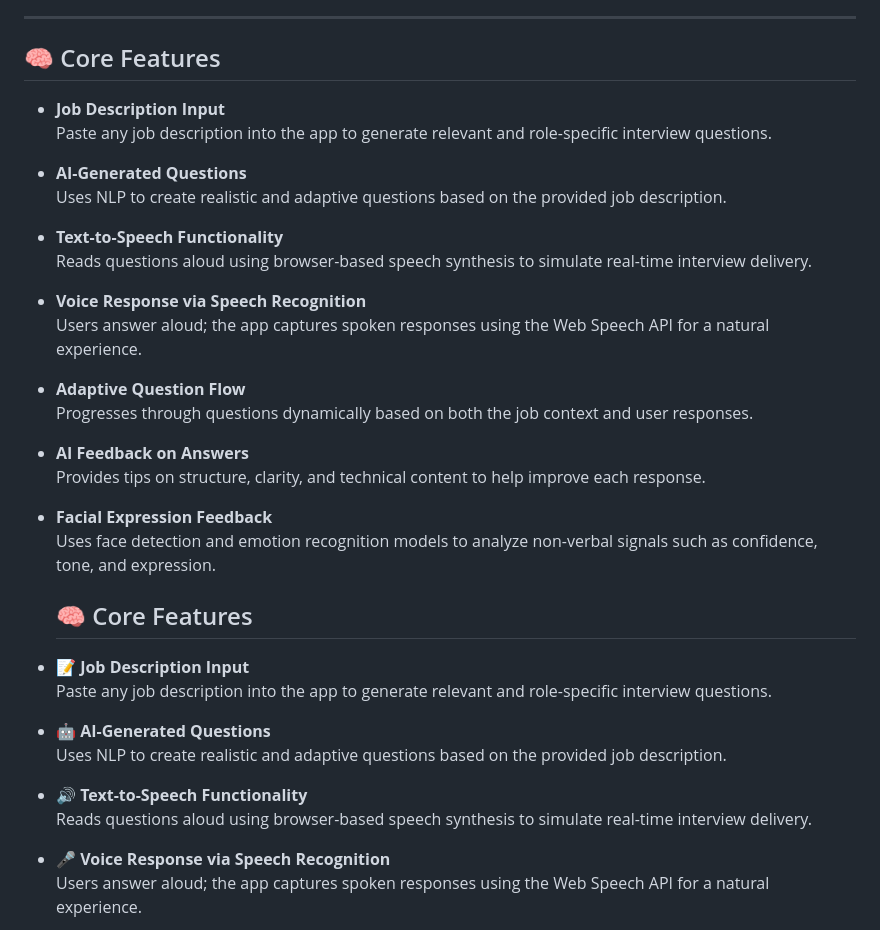
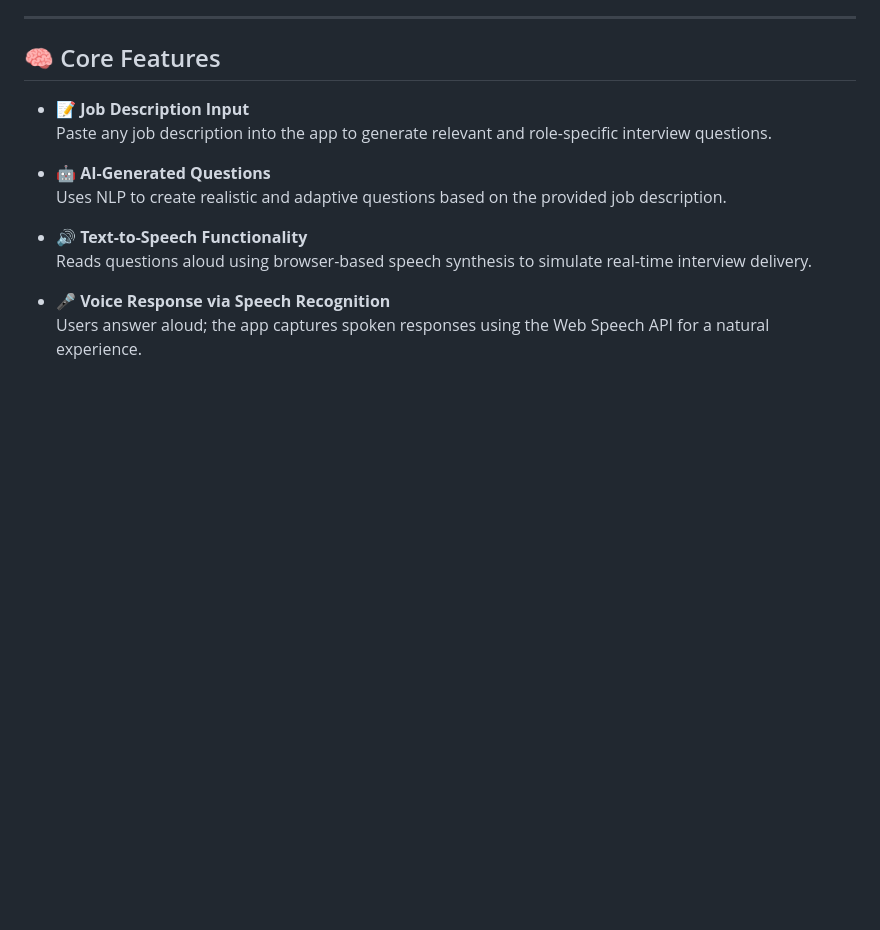
Before and after one commit to rabumaabraham/AI-Interview-Coach, a Markdown page: README.md, the part around the change. Drawn GitHub-style; blank space fills up the shorter version.

```diff
--- a/README.md
+++ b/README.md
@@ -11,29 +11,6 @@ AI Interview Coach transforms traditional interview prep by creating dynamic, pe
 ---
 
 ## 🧠 Core Features
-
-- **Job Description Input**
-  Paste any job description into the app to generate relevant and role-specific interview questions.
-
-- **AI-Generated Questions**
-  Uses NLP to create realistic and adaptive questions based on the provided job description.
-
-- **Text-to-Speech Functionality**
-  Reads questions aloud using browser-based speech synthesis to simulate real-time interview delivery.
-
-- **Voice Response via Speech Recognition**
-  Users answer aloud; the app captures spoken responses using the Web Speech API for a natural experience.
-
-- **Adaptive Question Flow**
-  Progresses through questions dynamically based on both the job context and user responses.
-
-- **AI Feedback on Answers**
-  Provides tips on structure, clarity, and technical content to help improve each response.
-
-- **Facial Expression Feedback**
-  Uses face detection and emotion recognition models to analyze non-verbal signals such as confidence, tone, and expression.
-
-  ## 🧠 Core Features
 
 - 📝 **Job Description Input**
   Paste any job description into the app to generate relevant and role-specific interview questions.
```
